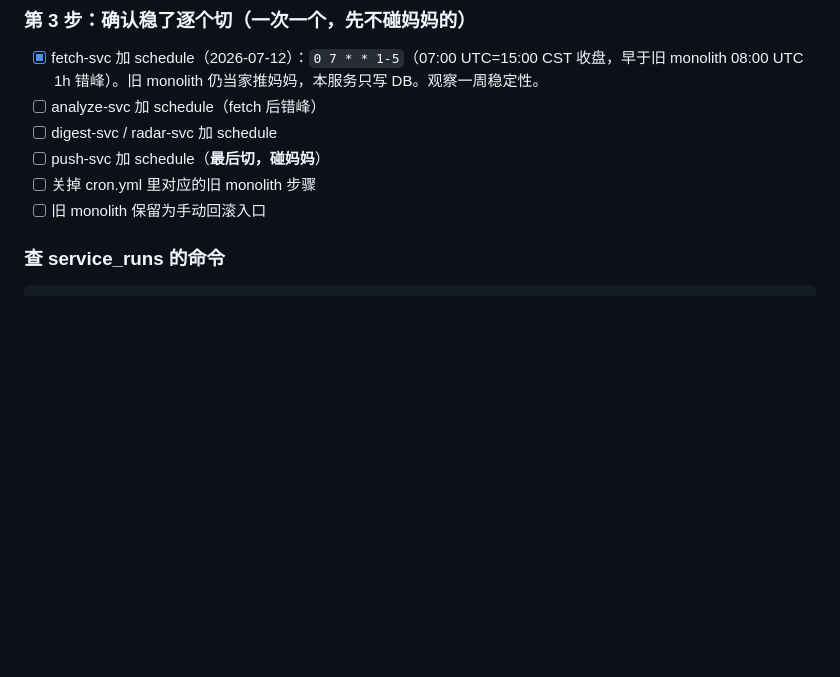
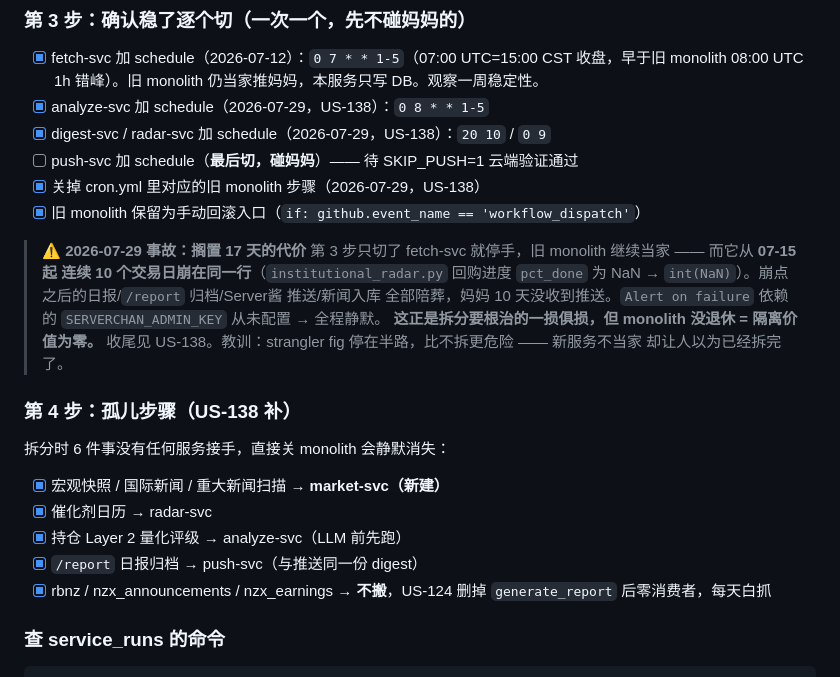
Before and after one commit to Sodawaitress/personal-buffett, a Markdown page: US121_ROLLOUT.md, the part around the change. Rendered like a GitHub page; blank space fills up the shorter version.

Commit message:
docs(us-121): 第3步收尾进度 + 事故记录 + 第4步孤儿步骤
US-138

````diff
--- a/US121_ROLLOUT.md
+++ b/US121_ROLLOUT.md
@@ -43,11 +43,30 @@
 
 ### 第 3 步：确认稳了逐个切（一次一个，先不碰妈妈的）
 - [x] fetch-svc 加 schedule（2026-07-12）：`0 7 * * 1-5`（07:00 UTC=15:00 CST 收盘，早于旧 monolith 08:00 UTC 1h 错峰）。旧 monolith 仍当家推妈妈，本服务只写 DB。观察一周稳定性。
-- [ ] analyze-svc 加 schedule（fetch 后错峰）
-- [ ] digest-svc / radar-svc 加 schedule
-- [ ] push-svc 加 schedule（**最后切，碰妈妈**）
-- [ ] 关掉 cron.yml 里对应的旧 monolith 步骤
-- [ ] 旧 monolith 保留为手动回滚入口
+- [x] analyze-svc 加 schedule（2026-07-29，US-138）：`0 8 * * 1-5`
+- [x] digest-svc / radar-svc 加 schedule（2026-07-29，US-138）：`20 10` / `0 9`
+- [ ] push-svc 加 schedule（**最后切，碰妈妈**）—— 待 SKIP_PUSH=1 云端验证通过
+- [x] 关掉 cron.yml 里对应的旧 monolith 步骤（2026-07-29，US-138）
+- [x] 旧 monolith 保留为手动回滚入口（`if: github.event_name == 'workflow_dispatch'`）
+
+> ⚠️ **2026-07-29 事故：搁置 17 天的代价**
+> 第 3 步只切了 fetch-svc 就停手，旧 monolith 继续当家 —— 而它从 **07-15 起
+> 连续 10 个交易日崩在同一行**（`institutional_radar.py` 回购进度 `pct_done`
+> 为 NaN → `int(NaN)`）。崩点之后的日报/`/report` 归档/Server酱 推送/新闻入库
+> 全部陪葬，妈妈 10 天没收到推送。`Alert on failure` 依赖的
+> `SERVERCHAN_ADMIN_KEY` 从未配置 → 全程静默。
+> **这正是拆分要根治的一损俱损，但 monolith 没退休 = 隔离价值为零。**
+> 收尾见 US-138。教训：strangler fig 停在半路，比不拆更危险 —— 新服务不当家
+> 却让人以为已经拆完了。
+
+### 第 4 步：孤儿步骤（US-138 补）
+拆分时 6 件事没有任何服务接手，直接关 monolith 会静默消失：
+- [x] 宏观快照 / 国际新闻 / 重大新闻扫描 → **market-svc（新建）**
+- [x] 催化剂日历 → radar-svc
+- [x] 持仓 Layer 2 量化评级 → analyze-svc（LLM 前先跑）
+- [x] `/report` 日报归档 → push-svc（与推送同一份 digest）
+- [x] rbnz / nzx_announcements / nzx_earnings → **不搬**，US-124 删掉
+      `generate_report` 后零消费者，每天白抓
 
 ### 查 service_runs 的命令
 ```sql
````
